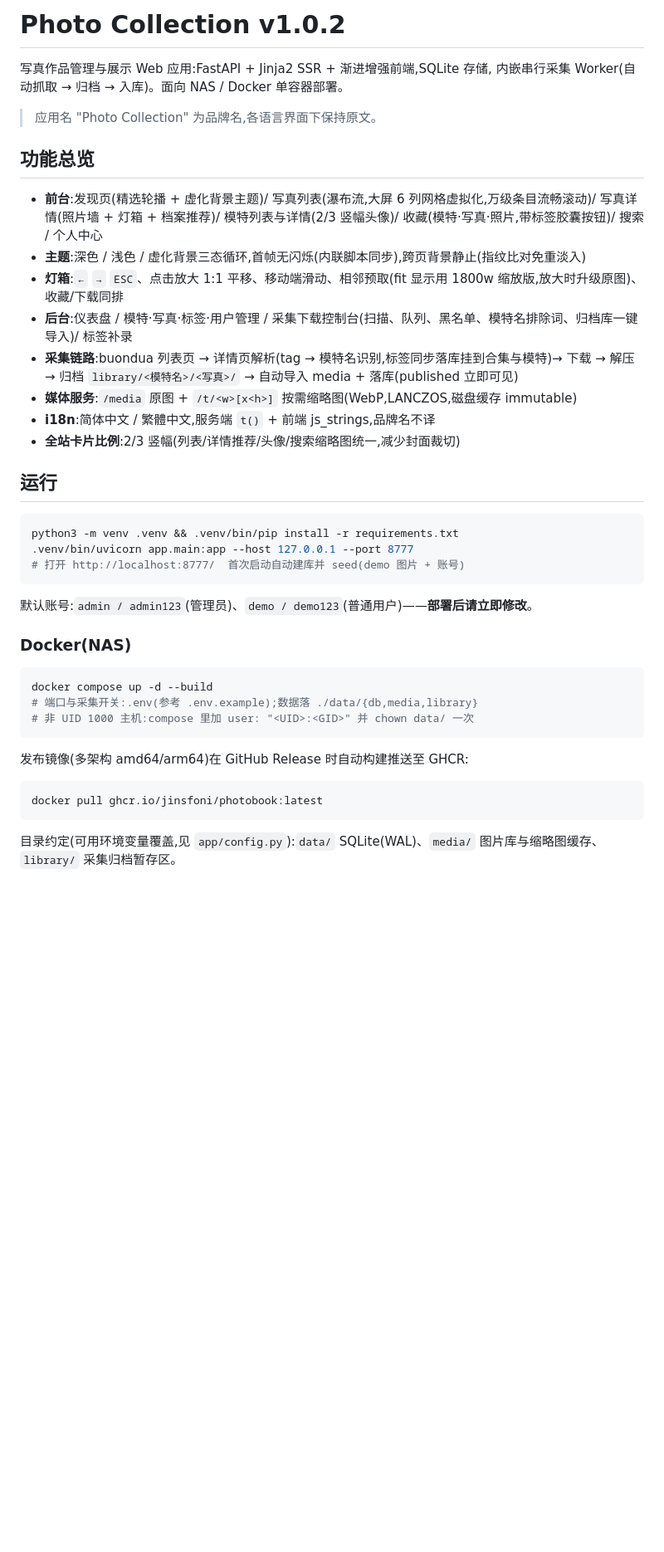
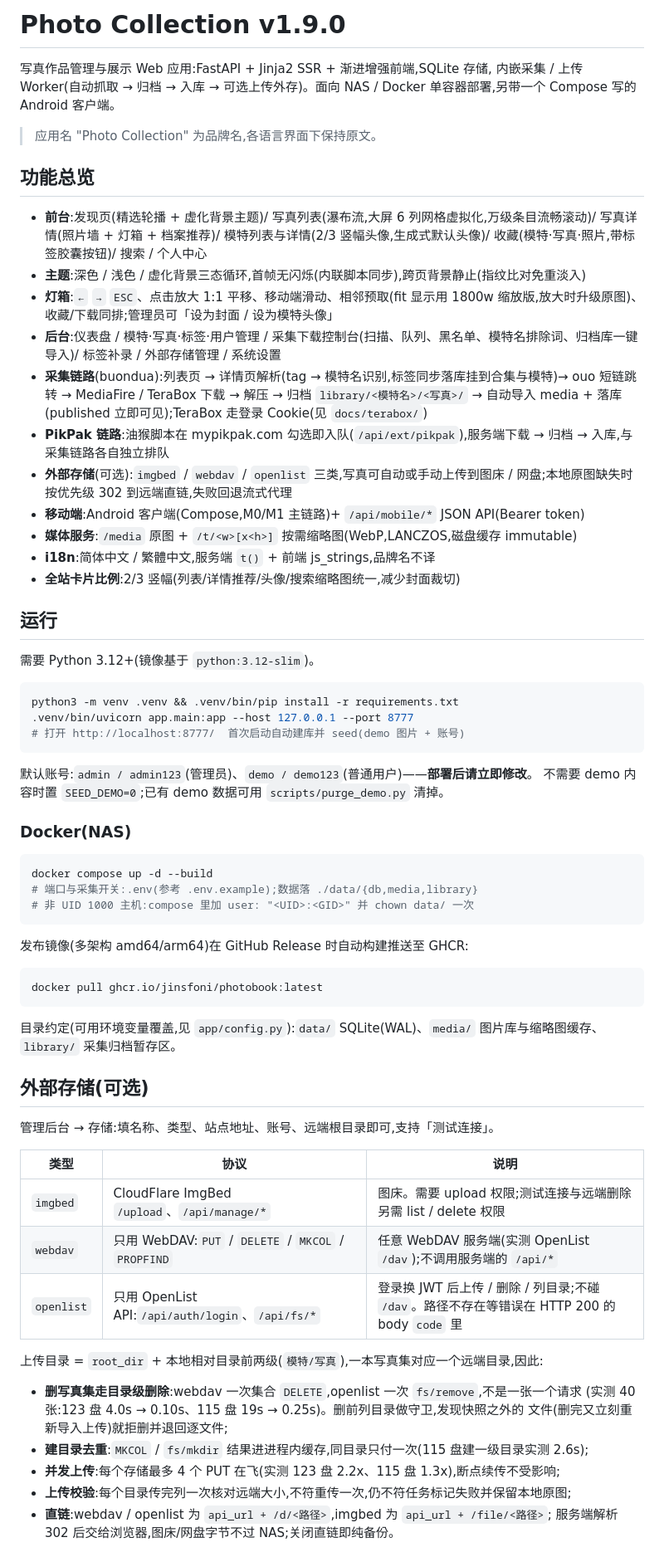
Before and after one commit to JinsFoni/PhotoBook, a Markdown page: README.md, the part around one of its changes. Shown at 83% size. Drawn GitHub-style; blank space fills up the shorter version.

Commit message:
docs(readme): 对齐 1.9.0 —— 外部存储(imgbed/webdav/openlist)、PikPak/移动端、目录结构与测试数

````diff
--- a/README.md
+++ b/README.md
@@ -1,22 +1,28 @@
-# Photo Collection v1.0.2
+# Photo Collection v1.9.0
 
 写真作品管理与展示 Web 应用:FastAPI + Jinja2 SSR + 渐进增强前端,SQLite 存储,
-内嵌串行采集 Worker(自动抓取 → 归档 → 入库)。面向 NAS / Docker 单容器部署。
+内嵌采集 / 上传 Worker(自动抓取 → 归档 → 入库 → 可选上传外存)。面向 NAS /
+Docker 单容器部署,另带一个 Compose 写的 Android 客户端。
 
 > 应用名 "Photo Collection" 为品牌名,各语言界面下保持原文。
 
 ## 功能总览
 
-- **前台**:发现页(精选轮播 + 虚化背景主题)/ 写真列表(瀑布流,大屏 6 列网格虚拟化,万级条目流畅滚动)/ 写真详情(照片墙 + 灯箱 + 档案推荐)/ 模特列表与详情(2/3 竖幅头像)/ 收藏(模特·写真·照片,带标签胶囊按钮)/ 搜索 / 个人中心
+- **前台**:发现页(精选轮播 + 虚化背景主题)/ 写真列表(瀑布流,大屏 6 列网格虚拟化,万级条目流畅滚动)/ 写真详情(照片墙 + 灯箱 + 档案推荐)/ 模特列表与详情(2/3 竖幅头像,生成式默认头像)/ 收藏(模特·写真·照片,带标签胶囊按钮)/ 搜索 / 个人中心
 - **主题**:深色 / 浅色 / 虚化背景三态循环,首帧无闪烁(内联脚本同步),跨页背景静止(指纹比对免重淡入)
-- **灯箱**:`←` `→` `ESC`、点击放大 1:1 平移、移动端滑动、相邻预取(fit 显示用 1800w 缩放版,放大时升级原图)、收藏/下载同排
-- **后台**:仪表盘 / 模特·写真·标签·用户管理 / 采集下载控制台(扫描、队列、黑名单、模特名排除词、归档库一键导入)/ 标签补录
-- **采集链路**:buondua 列表页 → 详情页解析(tag → 模特名识别,标签同步落库挂到合集与模特)→ 下载 → 解压 → 归档 `library/<模特名>/<写真>/` → 自动导入 media + 落库(published 立即可见)
+- **灯箱**:`←` `→` `ESC`、点击放大 1:1 平移、移动端滑动、相邻预取(fit 显示用 1800w 缩放版,放大时升级原图)、收藏/下载同排;管理员可「设为封面 / 设为模特头像」
+- **后台**:仪表盘 / 模特·写真·标签·用户管理 / 采集下载控制台(扫描、队列、黑名单、模特名排除词、归档库一键导入)/ 标签补录 / 外部存储管理 / 系统设置
+- **采集链路**(buondua):列表页 → 详情页解析(tag → 模特名识别,标签同步落库挂到合集与模特)→ ouo 短链跳转 → MediaFire / TeraBox 下载 → 解压 → 归档 `library/<模特名>/<写真>/` → 自动导入 media + 落库(published 立即可见);TeraBox 走登录 Cookie(见 `docs/terabox/`)
+- **PikPak 链路**:油猴脚本在 mypikpak.com 勾选即入队(`/api/ext/pikpak`),服务端下载 → 归档 → 入库,与采集链路各自独立排队
+- **外部存储**(可选):`imgbed` / `webdav` / `openlist` 三类,写真可自动或手动上传到图床 / 网盘;本地原图缺失时按优先级 302 到远端直链,失败回退流式代理
+- **移动端**:Android 客户端(Compose,M0/M1 主链路)+ `/api/mobile/*` JSON API(Bearer token)
 - **媒体服务**:`/media` 原图 + `/t/<w>[x<h>]` 按需缩略图(WebP,LANCZOS,磁盘缓存 immutable)
 - **i18n**:简体中文 / 繁體中文,服务端 `t()` + 前端 js_strings,品牌名不译
 - **全站卡片比例**:2/3 竖幅(列表/详情推荐/头像/搜索缩略图统一,减少封面裁切)
 
 ## 运行
+
+需要 Python 3.12+(镜像基于 `python:3.12-slim`)。
 
 ```bash
 python3 -m venv .venv && .venv/bin/pip install -r requirements.txt
@@ -25,6 +31,7 @@ python3 -m venv .venv && .venv/bin/pip install -r requirements.txt
 ```
 
 默认账号:`admin / admin123`(管理员)、`demo / demo123`(普通用户)——**部署后请立即修改**。
+不需要 demo 内容时置 `SEED_DEMO=0`;已有 demo 数据可用 `scripts/purge_demo.py` 清掉。
 
 ### Docker(NAS)
 
@@ -42,3 +49,24 @@ docker pull ghcr.io/jinsfoni/photobook:latest
 
 目录约定(可用环境变量覆盖,见 `app/config.py`):`data/` SQLite(WAL)、`media/` 图片库与缩略图缓存、`library/` 采集归档暂存区。
 
+## 外部存储(可选)
+
+管理后台 → 存储:填名称、类型、站点地址、账号、远端根目录即可,支持「测试连接」。
+
+| 类型 | 协议 | 说明 |
+|---|---|---|
+| `imgbed` | CloudFlare ImgBed `/upload`、`/api/manage/*` | 图床。需要 upload 权限;测试连接与远端删除另需 list / delete 权限 |
+| `webdav` | 只用 WebDAV:`PUT` / `DELETE` / `MKCOL` / `PROPFIND` | 任意 WebDAV 服务端(实测 OpenList `/dav`);不调用服务端的 `/api/*` |
+| `openlist` | 只用 OpenList API:`/api/auth/login`、`/api/fs/*` | 登录换 JWT 后上传 / 删除 / 列目录;不碰 `/dav`。路径不存在等错误在 HTTP 200 的 body `code` 里 |
+
+上传目录 = `root_dir` + 本地相对目录前两级(`模特/写真`),一本写真集对应一个远端目录,因此:
+
+- **删写真集走目录级删除**:webdav 一次集合 `DELETE`,openlist 一次 `fs/remove`,不是一张一个请求
+  (实测 40 张:123 盘 4.0s → 0.10s、115 盘 19s → 0.25s)。删前列目录做守卫,发现快照之外的
+  文件(删完又立刻重新导入上传)就拒删并退回逐文件;
+- **建目录去重**:`MKCOL` / `fs/mkdir` 结果进进程内缓存,同目录只付一次(115 盘建一级目录实测 2.6s);
+- **并发上传**:每个存储最多 4 个 PUT 在飞(实测 123 盘 2.2x、115 盘 1.3x),断点续传不受影响;
+- **上传校验**:每个目录传完列一次核对远端大小,不符重传一次,仍不符任务标记失败并保留本地原图;
+- **直链**:webdav / openlist 为 `api_url + /d/<路径>`,imgbed 为 `api_url + /file/<路径>`;
+  服务端解析 302 后交给浏览器,图床/网盘字节不过 NAS;关闭直链即纯备份。
+
````
Also changed, not shown: other parts of README.md (+22 -7 lines).
